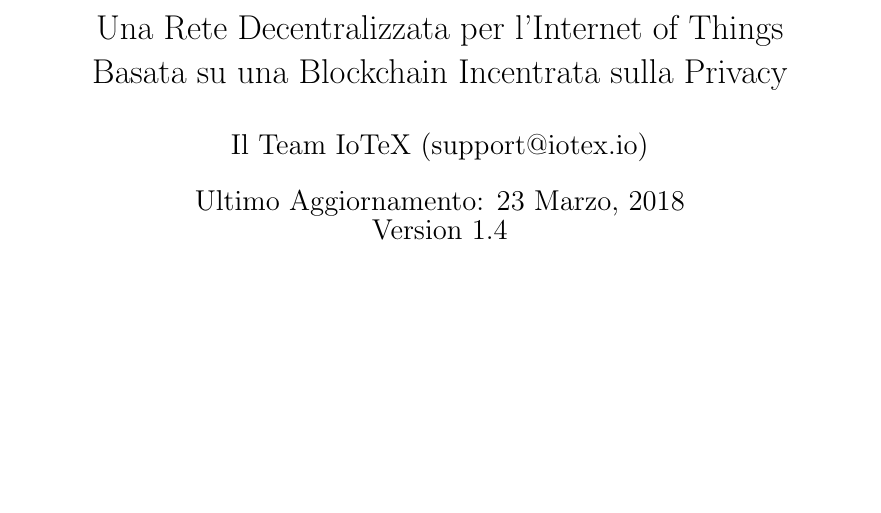
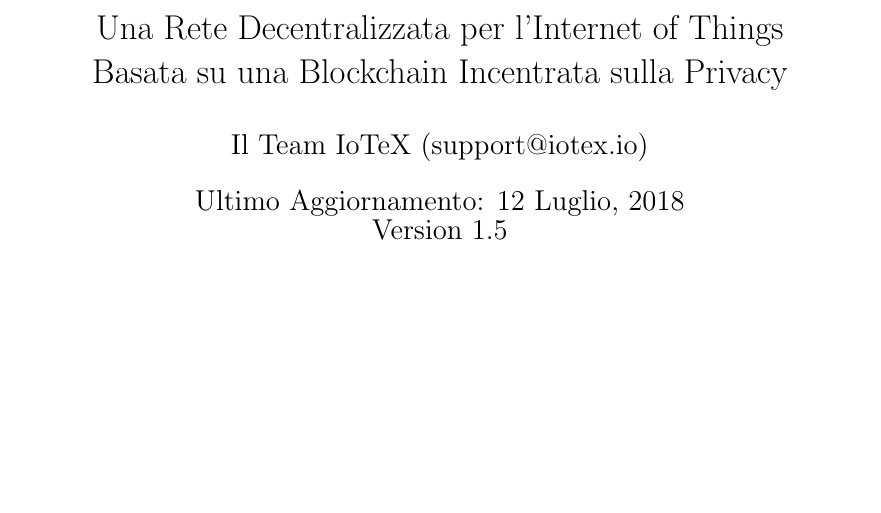
Before and after one commit to IoTeXLab/Whitepaper-IT, a LaTeX paper (IoTeX_Whitepaper_IT.tex): part of page 1 of 46, cut so that both start at the same text. Compiled offline with pdfLaTeX.

Commit message:
Updated release date to match the English current paper

```diff
--- a/IoTeX_Whitepaper_IT.tex
+++ b/IoTeX_Whitepaper_IT.tex
@@ -20,8 +20,8 @@
 	\linebreak
 	\Large Basata su una Blockchain Incentrata sulla Privacy}
 	\author{Il Team IoTeX (support@iotex.io)}
-	\date{Ultimo Aggiornamento: 23 Marzo, 2018
-	\linebreak Version 1.4
+	\date{Ultimo Aggiornamento: 12 Luglio, 2018
+	\linebreak Version 1.5
 	}
 
 
```
Also changed, not shown: IoTeX_Whitepaper_IT.pdf.
